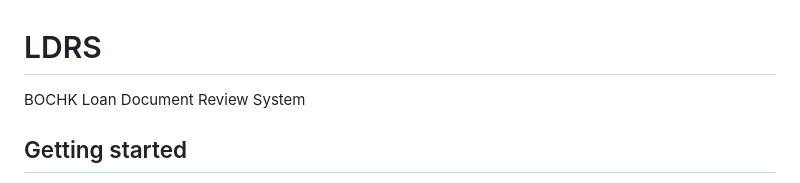
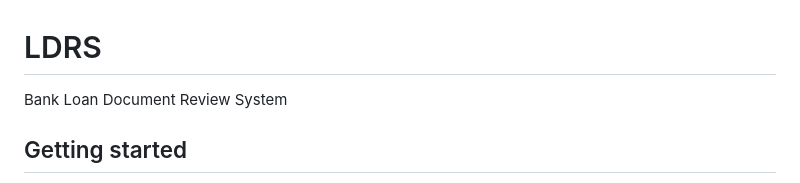
Before and after one commit to alanhon125/ldrs, a Markdown page: README.md, the part around the change. GitHub-like rendering.

```diff
--- a/README.md
+++ b/README.md
@@ -1,6 +1,6 @@
 # LDRS
 
-BOCHK Loan Document Review System
+Bank Loan Document Review System
 
 ## Getting started
 
```
